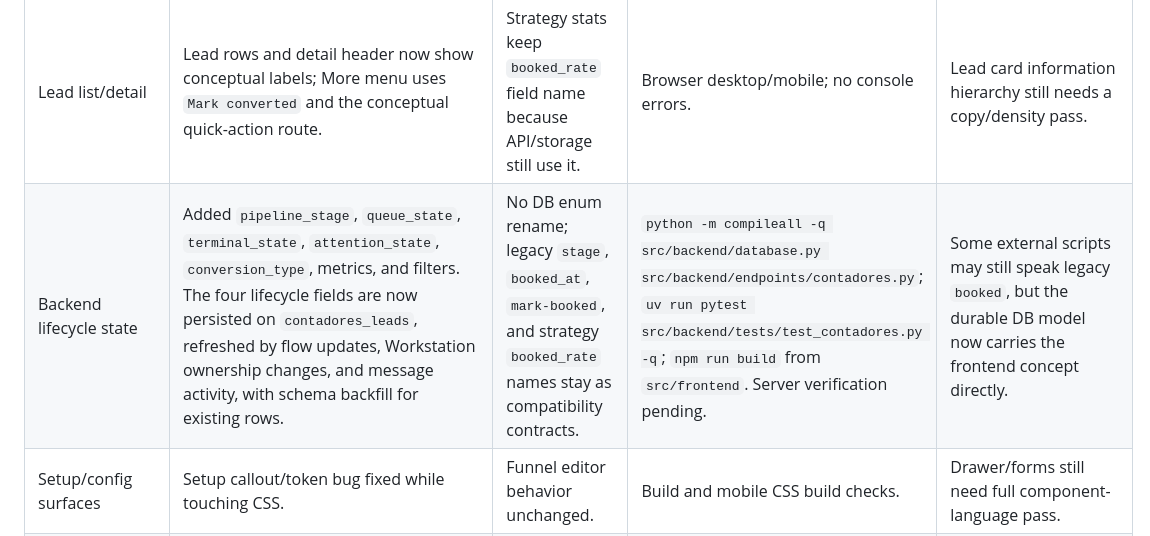
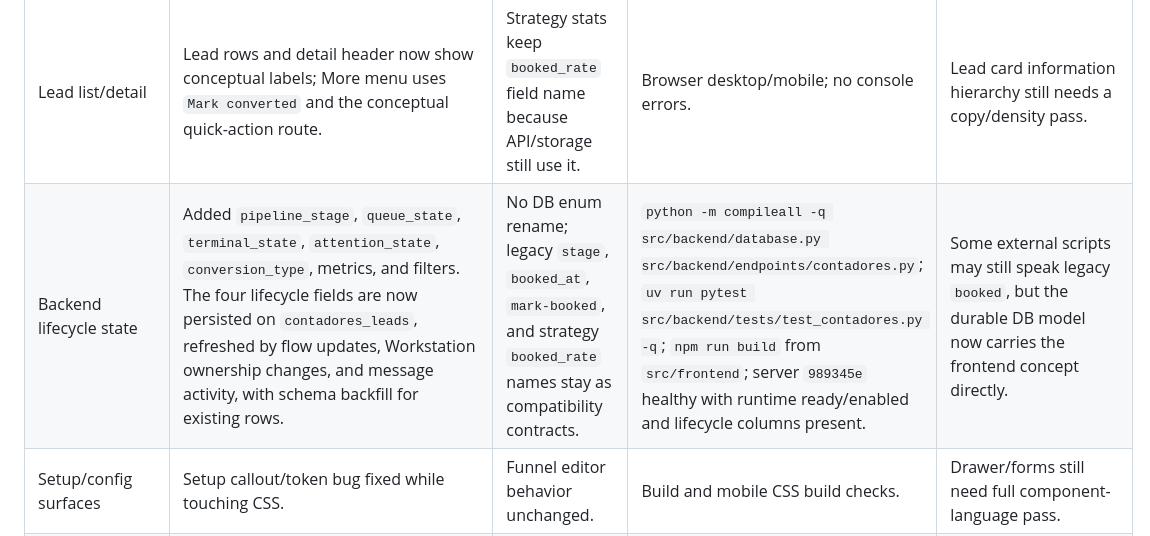
Before and after one commit to KonectaLabs/contadores, a Markdown page: wiki/frontend-concept-ledger.md, the part around the change. Rendered like a GitHub page.

Commit message:
Document lifecycle server verification

```diff
--- a/wiki/frontend-concept-ledger.md
+++ b/wiki/frontend-concept-ledger.md
@@ -49,7 +49,7 @@ State model:
 | App shell/navigation | Five-operation shell retained; mobile nav overflow fixed in first state slice. | Existing section names in code remain `crm`, `workstation`, `delivery`, `ops` for compatibility. | Local Browser desktop and 390px mobile; server deploy healthy. | Topbar still needs a full density pass against Build/Deliver/Observe. |
 | Triage/Sell states | Replaced visible `Booked` stage with `Converted`; filters now read from conceptual state query params; manual conversion calls `mark-converted`. | Legacy `stage`, `raw_stage`, `booked_at`, `mark-booked`, and `send-manual-booked` stay for storage/API compatibility. | `npm run build`, `test_contadores.py`, Browser desktop/mobile. | Backend writes still mutate legacy `stage`; transition engine is not centralized yet. |
 | Lead list/detail | Lead rows and detail header now show conceptual labels; More menu uses `Mark converted` and the conceptual quick-action route. | Strategy stats keep `booked_rate` field name because API/storage still use it. | Browser desktop/mobile; no console errors. | Lead card information hierarchy still needs a copy/density pass. |
-| Backend lifecycle state | Added `pipeline_stage`, `queue_state`, `terminal_state`, `attention_state`, `conversion_type`, metrics, and filters. The four lifecycle fields are now persisted on `contadores_leads`, refreshed by flow updates, Workstation ownership changes, and message activity, with schema backfill for existing rows. | No DB enum rename; legacy `stage`, `booked_at`, `mark-booked`, and strategy `booked_rate` names stay as compatibility contracts. | `python -m compileall -q src/backend/database.py src/backend/endpoints/contadores.py`; `uv run pytest src/backend/tests/test_contadores.py -q`; `npm run build` from `src/frontend`. Server verification pending. | Some external scripts may still speak legacy `booked`, but the durable DB model now carries the frontend concept directly. |
+| Backend lifecycle state | Added `pipeline_stage`, `queue_state`, `terminal_state`, `attention_state`, `conversion_type`, metrics, and filters. The four lifecycle fields are now persisted on `contadores_leads`, refreshed by flow updates, Workstation ownership changes, and message activity, with schema backfill for existing rows. | No DB enum rename; legacy `stage`, `booked_at`, `mark-booked`, and strategy `booked_rate` names stay as compatibility contracts. | `python -m compileall -q src/backend/database.py src/backend/endpoints/contadores.py`; `uv run pytest src/backend/tests/test_contadores.py -q`; `npm run build` from `src/frontend`; server `989345e` healthy with runtime ready/enabled and lifecycle columns present. | Some external scripts may still speak legacy `booked`, but the durable DB model now carries the frontend concept directly. |
 | Setup/config surfaces | Setup callout/token bug fixed while touching CSS. | Funnel editor behavior unchanged. | Build and mobile CSS build checks. | Drawer/forms still need full component-language pass. |
 | Send/bulk send modals | Closed-state guards now read `terminal_state` where available. Destructive confirmations now use the shared modal language instead of browser-native `window.confirm`, with shared focus/keyboard behavior. | Send option hierarchy still uses the existing modal structure. | `npm run build`; Browser desktop and 390px mobile confirm modal, focus trap, Escape close, no console errors. | Send option hierarchy and empty/error states still need a deeper pass. |
 | Build | Client list now uses human Workstation states; client detail header shows identity, offer, media, and one primary action; Codex/notes/chat/copy/download/close moved into More; run internals moved behind closed Run details; stale/failed run alerts stay visible. | Media, photo, notes, and chat panels keep their current content structure. | `npm run build`, full backend tests, Browser desktop and 390px mobile Build checks with no console errors. | Generated artifact review and Workstation modals still need a deeper pass. |
```
